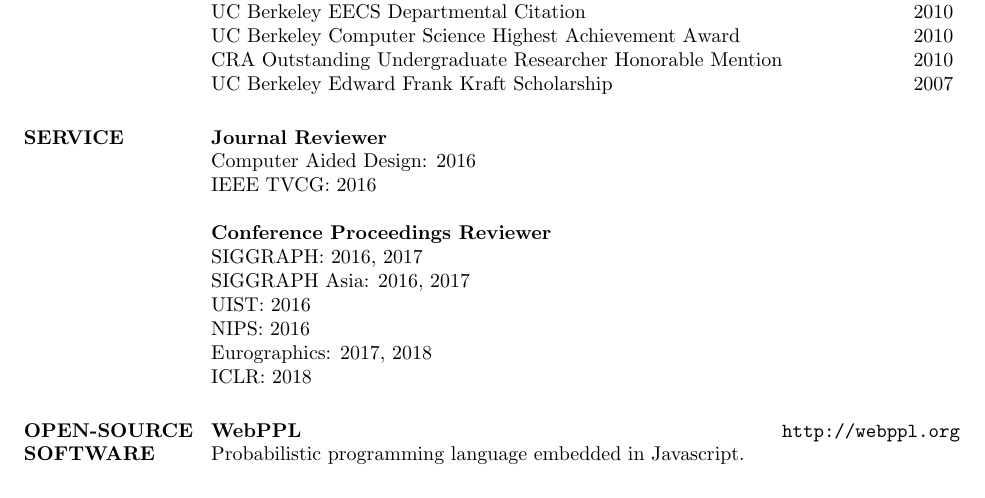
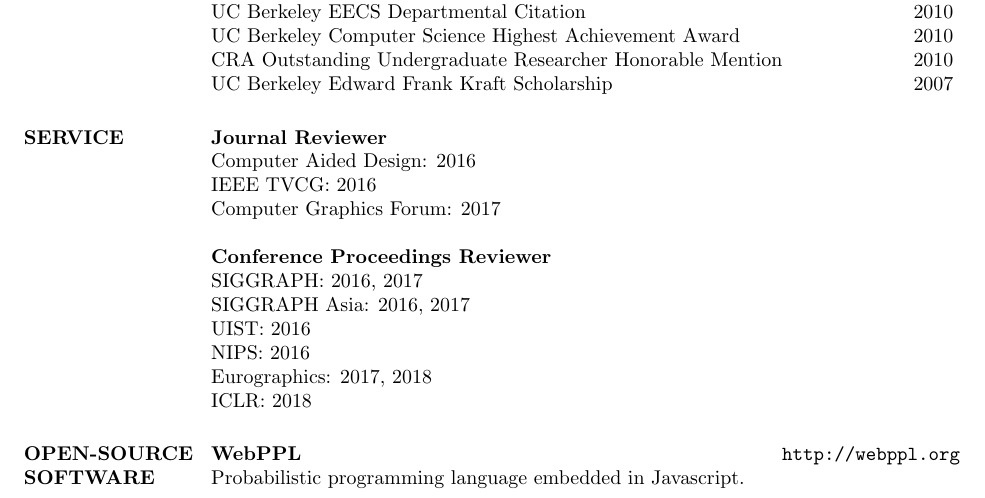
Before and after one commit to dritchie/cv, a LaTeX CV (cv.tex): part of page 3 of 4, cut so that both start at the same text. Compiled offline with pdfLaTeX.

Commit message:
CGF reviewer.

```diff
--- a/cv.tex
+++ b/cv.tex
@@ -348,7 +348,8 @@ Conferred May 2010
 
 \textbf{Journal Reviewer}\\
 Computer Aided Design: 2016\\
-IEEE TVCG: 2016
+IEEE TVCG: 2016\\
+Computer Graphics Forum: 2017
 
 \textbf{Conference Proceedings Reviewer}\\
 SIGGRAPH: 2016, 2017\\
```
